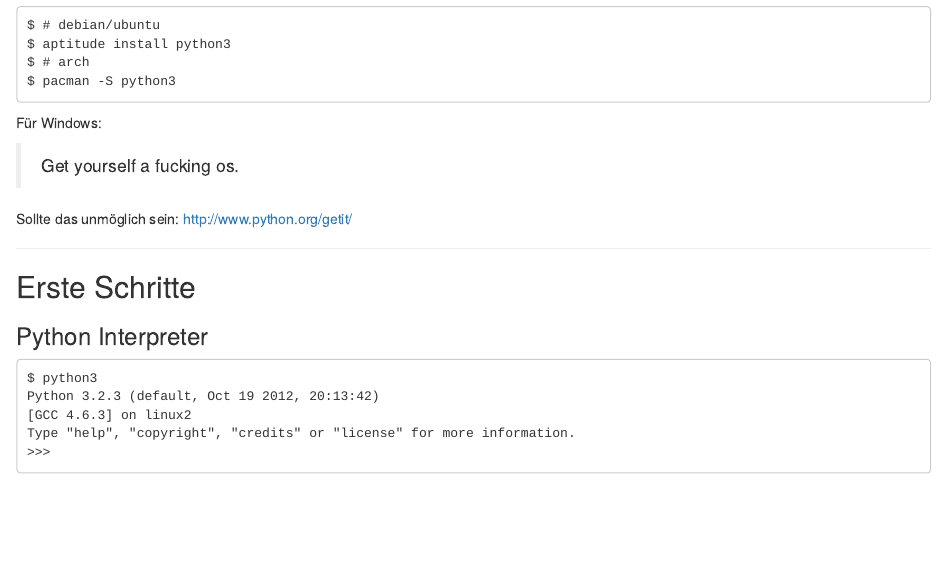
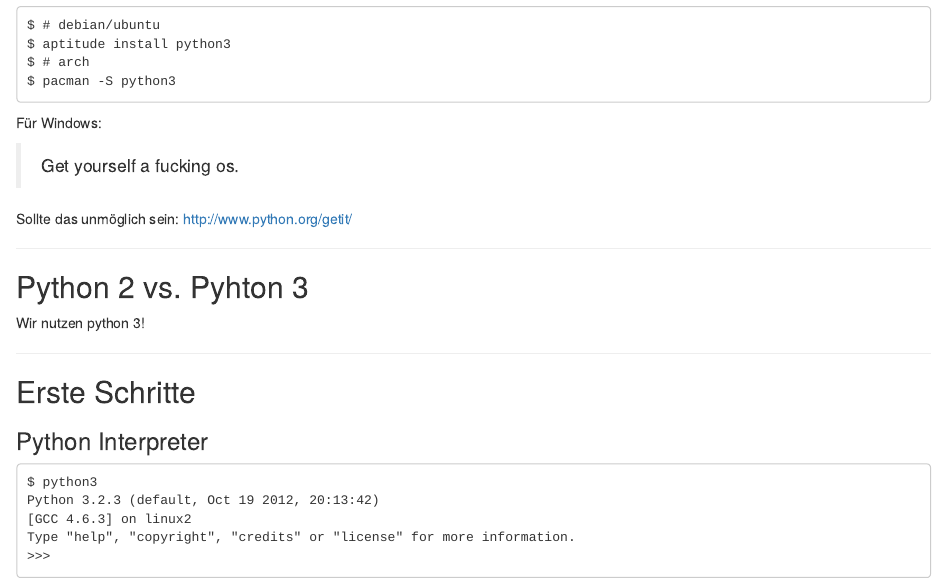
Before and after one commit to lusy/monty, an R Markdown document (index.Rmd): the page in a window 1100 px wide, from 820 px down. Rendered offline with R 4.5, knitr and Pandoc, with nearby package versions.

Commit message:
add slide about python version

```diff
--- a/index.Rmd
+++ b/index.Rmd
@@ -57,6 +57,12 @@ Für Windows:
 
 Sollte das unmöglich sein:
 [http://www.python.org/getit/](http://www.python.org/getit/)
+
+---
+
+## Python 2 vs. Pyhton 3
+
+Wir nutzen python 3!
 
 ---
 
```
